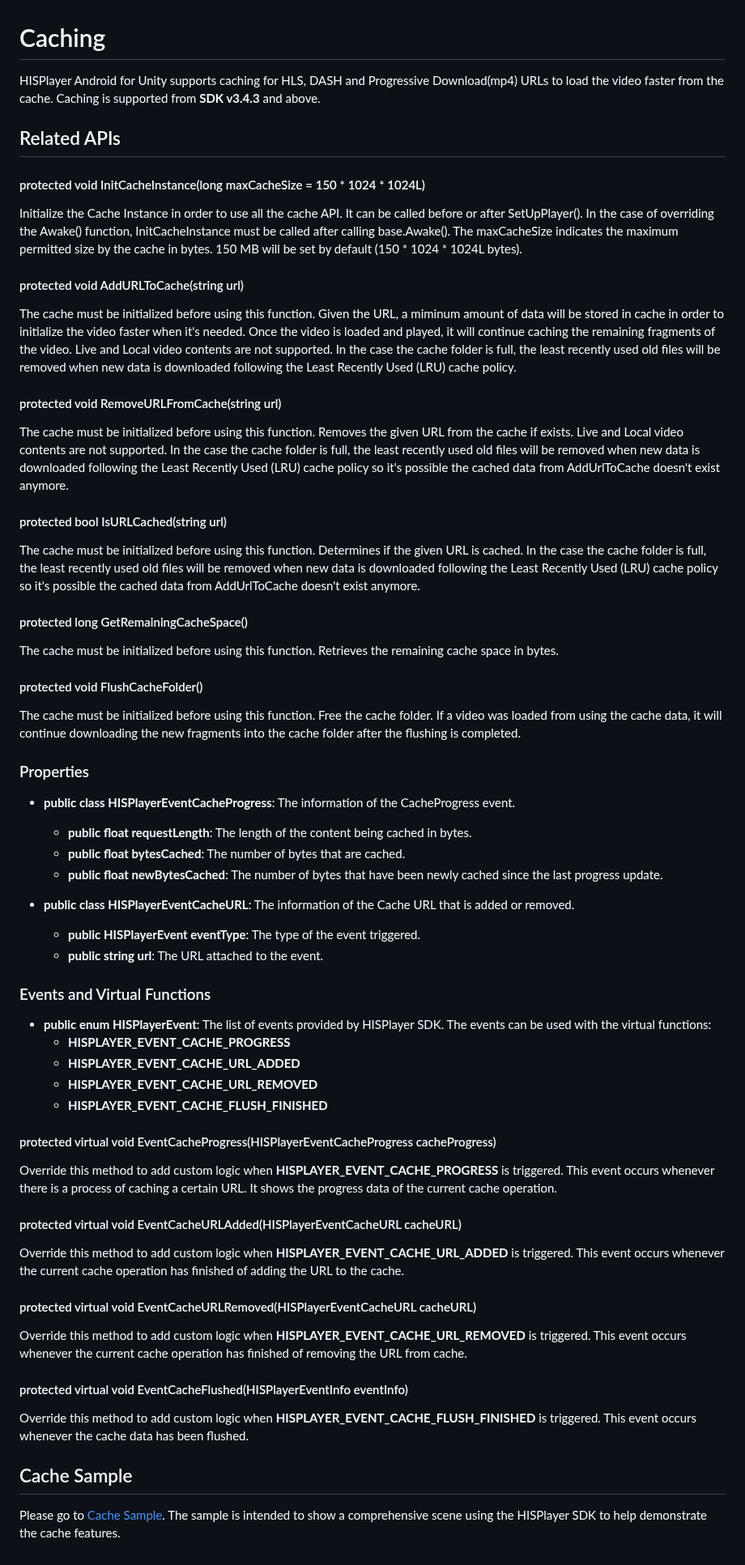
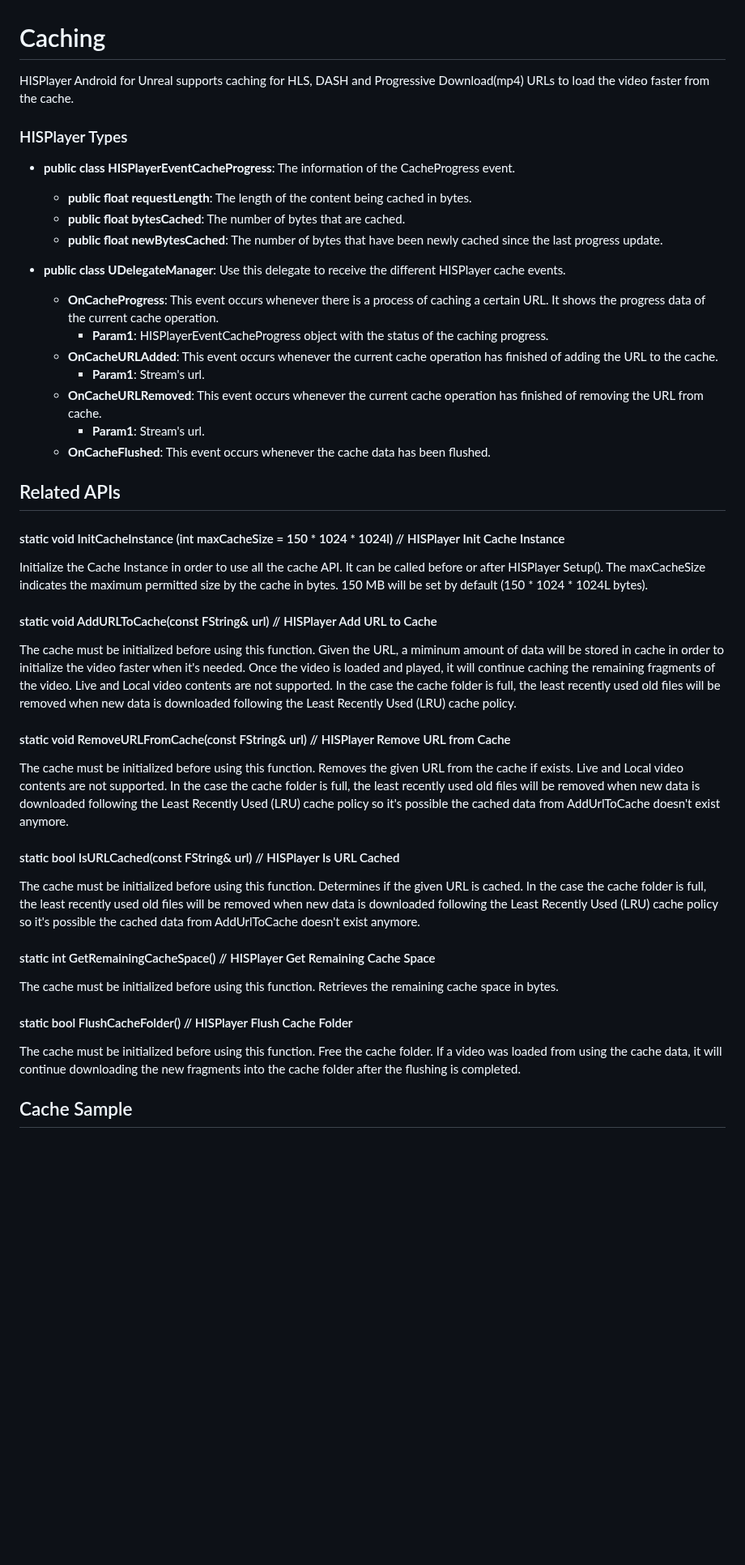
Before and after one commit to HISPlayer/UnrealAndroid-SDK, a Markdown page: caching.md, the part around the change. Shown at 81% size. GitHub-like rendering; blank space fills up the shorter version.

```diff
--- a/caching.md
+++ b/caching.md
@@ -1,62 +1,41 @@
 # Caching
 
-HISPlayer Android for Unity supports caching for HLS, DASH and Progressive Download(mp4) URLs to load the video faster from the cache. Caching is supported from **SDK v3.4.3** and above.
+HISPlayer Android for Unreal supports caching for HLS, DASH and Progressive Download(mp4) URLs to load the video faster from the cache.
 
-## Related APIs
-
-#### protected void InitCacheInstance(long maxCacheSize = 150 * 1024 * 1024L)
-Initialize the Cache Instance in order to use all the cache API. It can be called before or after SetUpPlayer(). In the case of overriding the Awake() function, InitCacheInstance must be called after calling base.Awake(). The maxCacheSize indicates the maximum permitted size by the cache in bytes. 150 MB will be set by default (150 * 1024 * 1024L bytes).
-
-#### protected void AddURLToCache(string url)
-The cache must be initialized before using this function. Given the URL, a miminum amount of data will be stored in cache in order to initialize the video faster when it's needed. Once the video is loaded and played, it will continue caching the remaining fragments of the video. Live and Local video contents are not supported. In the case the cache folder is full, the least recently used old files will be removed when new data is downloaded following the Least Recently Used (LRU) cache policy.
-
-#### protected void RemoveURLFromCache(string url)
-The cache must be initialized before using this function. Removes the given URL from the cache if exists. Live and Local video contents are not supported. In the case the cache folder is full, the least recently used old files will be removed when new data is downloaded following the Least Recently Used (LRU) cache policy so it's possible the cached data from AddUrlToCache doesn't exist anymore.
-
-#### protected bool IsURLCached(string url)
-The cache must be initialized before using this function. Determines if the given URL is cached. In the case the cache folder is full, the least recently used old files will be removed when new data is downloaded following the Least Recently Used (LRU) cache policy so it's possible the cached data from AddUrlToCache doesn't exist anymore.
-
-#### protected long GetRemainingCacheSpace()
-The cache must be initialized before using this function. Retrieves the remaining cache space in bytes.
-
-#### protected void FlushCacheFolder()
-The cache must be initialized before using this function. Free the cache folder. If a video was loaded from using the cache data, it will continue downloading the new fragments into the cache folder after the flushing is completed.
-
-### Properties
+### HISPlayer Types
 
 * **public class HISPlayerEventCacheProgress**: The information of the CacheProgress event.
    * **public float requestLength**: The length of the content being cached in bytes.
    * **public float bytesCached**: The number of bytes that are cached.
    * **public float newBytesCached**: The number of bytes that have been newly cached since the last progress update.
 
-* **public class HISPlayerEventCacheURL**: The information of the Cache URL that is added or removed.
-   * **public HISPlayerEvent eventType**: The type of the event triggered.
-   * **public string url**: The URL attached to the event.
+* **public class UDelegateManager**: Use this delegate to receive the different HISPlayer cache events.
+  * **OnCacheProgress**: This event occurs whenever there is a process of caching a certain URL. It shows the progress data of the current cache operation.
+    * **Param1**: HISPlayerEventCacheProgress object with the status of the caching progress.
+  * **OnCacheURLAdded**:  This event occurs whenever the current cache operation has finished of adding the URL to the cache.
+    * **Param1**: Stream's url.
+  * **OnCacheURLRemoved**: This event occurs whenever the current cache operation has finished of removing the URL from cache.
+    * **Param1**: Stream's url.
+  * **OnCacheFlushed**: This event occurs whenever the cache data has been flushed.
 
-### Events and Virtual Functions
+## Related APIs
 
-* **public enum HISPlayerEvent**: The list of events provided by HISPlayer SDK. The events can be used with the virtual functions:
-    * **HISPLAYER_EVENT_CACHE_PROGRESS**
-    * **HISPLAYER_EVENT_CACHE_URL_ADDED**
-    * **HISPLAYER_EVENT_CACHE_URL_REMOVED**
-    * **HISPLAYER_EVENT_CACHE_FLUSH_FINISHED**
+#### static void InitCacheInstance (int maxCacheSize = 150 * 1024 * 1024l) // HISPlayer Init Cache Instance
+Initialize the Cache Instance in order to use all the cache API. It can be called before or after HISPlayer Setup(). The maxCacheSize indicates the maximum permitted size by the cache in bytes. 150 MB will be set by default (150 * 1024 * 1024L bytes).
 
-#### protected virtual void EventCacheProgress(HISPlayerEventCacheProgress cacheProgress)
-Override this method to add custom logic when **HISPLAYER_EVENT_CACHE_PROGRESS** is triggered.
-This event occurs whenever there is a process of caching a certain URL. It shows the progress data of the current cache operation.
+#### static void AddURLToCache(const FString& url) // HISPlayer Add URL to Cache
+The cache must be initialized before using this function. Given the URL, a miminum amount of data will be stored in cache in order to initialize the video faster when it's needed. Once the video is loaded and played, it will continue caching the remaining fragments of the video. Live and Local video contents are not supported. In the case the cache folder is full, the least recently used old files will be removed when new data is downloaded following the Least Recently Used (LRU) cache policy.
 
-#### protected virtual void EventCacheURLAdded(HISPlayerEventCacheURL cacheURL)
-Override this method to add custom logic when **HISPLAYER_EVENT_CACHE_URL_ADDED** is triggered.
-This event occurs whenever the current cache operation has finished of adding the URL to the cache.
+#### static void RemoveURLFromCache(const FString& url) // HISPlayer Remove URL from Cache
+The cache must be initialized before using this function. Removes the given URL from the cache if exists. Live and Local video contents are not supported. In the case the cache folder is full, the least recently used old files will be removed when new data is downloaded following the Least Recently Used (LRU) cache policy so it's possible the cached data from AddUrlToCache doesn't exist anymore.
 
-#### protected virtual void EventCacheURLRemoved(HISPlayerEventCacheURL cacheURL)
-Override this method to add custom logic when **HISPLAYER_EVENT_CACHE_URL_REMOVED** is triggered.
-This event occurs whenever the current cache operation has finished of removing the URL from cache.
+#### static bool IsURLCached(const FString& url) // HISPlayer Is URL Cached
+The cache must be initialized before using this function. Determines if the given URL is cached. In the case the cache folder is full, the least recently used old files will be removed when new data is downloaded following the Least Recently Used (LRU) cache policy so it's possible the cached data from AddUrlToCache doesn't exist anymore.
 
-#### protected virtual void EventCacheFlushed(HISPlayerEventInfo eventInfo)
-Override this method to add custom logic when **HISPLAYER_EVENT_CACHE_FLUSH_FINISHED** is triggered.
-This event occurs whenever the cache data has been flushed.
+#### static int GetRemainingCacheSpace() // HISPlayer Get Remaining Cache Space
+The cache must be initialized before using this function. Retrieves the remaining cache space in bytes.
+
+#### static bool FlushCacheFolder() // HISPlayer Flush Cache Folder
+The cache must be initialized before using this function. Free the cache folder. If a video was loaded from using the cache data, it will continue downloading the new fragments into the cache folder after the flushing is completed.
 
 ## Cache Sample
-
-Please go to [Cache Sample](https://hisplayer.github.io/UnitySamples/#/hisplayer-cache-sample). The sample is intended to show a comprehensive scene using the HISPlayer SDK to help demonstrate the cache features.
```
